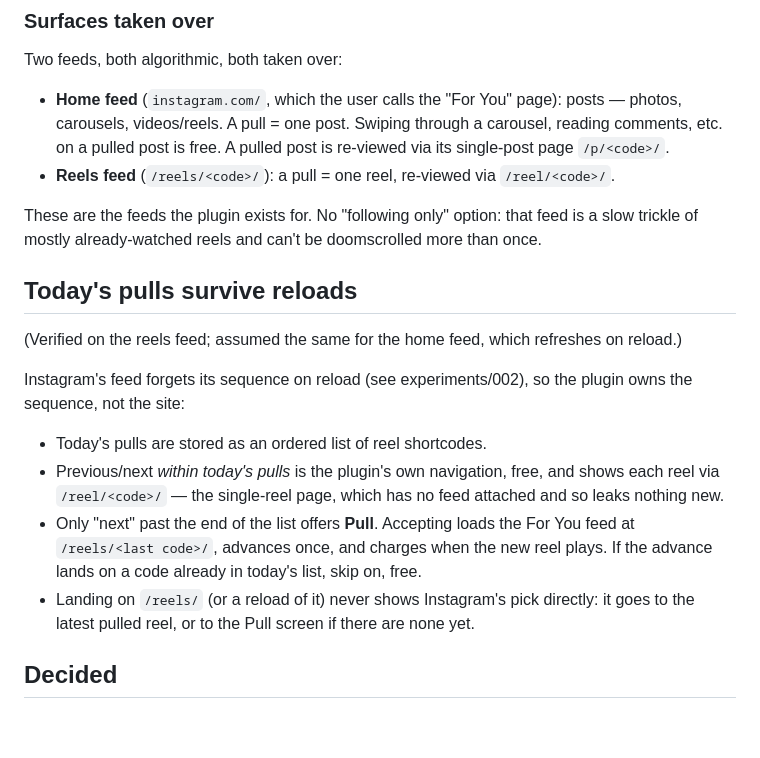
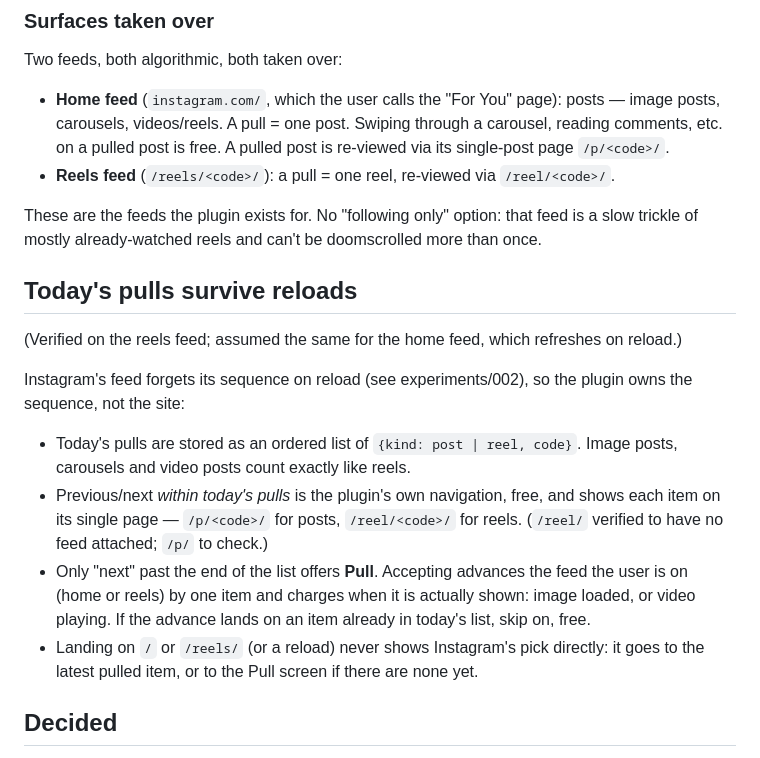
Before and after one commit to PracticallyNothing/pulls-vibecoded, a Markdown page: docs/design.md, the part around the change. GitHub-like rendering; blank space fills up the shorter version.

Commit message:
Design: image posts count as pulls; generalise today's list to posts and reels
Co-Authored-By: Claude Opus 5.5 <noreply@anthropic.com>
Claude-Session: https://claude.ai/code/session_01236q1Pt36A9baiPY1CCZYp

```diff
--- a/docs/design.md
+++ b/docs/design.md
@@ -75,7 +75,7 @@ No refunds for "it was boring" — that's a peek-then-refund cheat.
 Two feeds, both algorithmic, both taken over:
 
 - **Home feed** (`instagram.com/`, which the user calls the "For You" page):
-  posts — photos, carousels, videos/reels. A pull = one post. Swiping through a
+  posts — image posts, carousels, videos/reels. A pull = one post. Swiping through a
   carousel, reading comments, etc. on a pulled post is free. A pulled post is
   re-viewed via its single-post page `/p/<code>/`.
 - **Reels feed** (`/reels/<code>/`): a pull = one reel, re-viewed via `/reel/<code>/`.
@@ -91,15 +91,18 @@ refreshes on reload.)
 Instagram's feed forgets its sequence on reload (see experiments/002), so the
 plugin owns the sequence, not the site:
 
-- Today's pulls are stored as an ordered list of reel shortcodes.
+- Today's pulls are stored as an ordered list of `{kind: post | reel, code}`.
+  Image posts, carousels and video posts count exactly like reels.
 - Previous/next *within today's pulls* is the plugin's own navigation, free, and
-  shows each reel via `/reel/<code>/` — the single-reel page, which has no feed
-  attached and so leaks nothing new.
-- Only "next" past the end of the list offers **Pull**. Accepting loads the For
-  You feed at `/reels/<last code>/`, advances once, and charges when the new reel
-  plays. If the advance lands on a code already in today's list, skip on, free.
-- Landing on `/reels/` (or a reload of it) never shows Instagram's pick directly:
-  it goes to the latest pulled reel, or to the Pull screen if there are none yet.
+  shows each item on its single page — `/p/<code>/` for posts, `/reel/<code>/`
+  for reels. (`/reel/` verified to have no feed attached; `/p/` to check.)
+- Only "next" past the end of the list offers **Pull**. Accepting advances the
+  feed the user is on (home or reels) by one item and charges when it is
+  actually shown: image loaded, or video playing. If the advance lands on an
+  item already in today's list, skip on, free.
+- Landing on `/` or `/reels/` (or a reload) never shows Instagram's pick
+  directly: it goes to the latest pulled item, or to the Pull screen if there
+  are none yet.
 
 ## Decided
 
```
